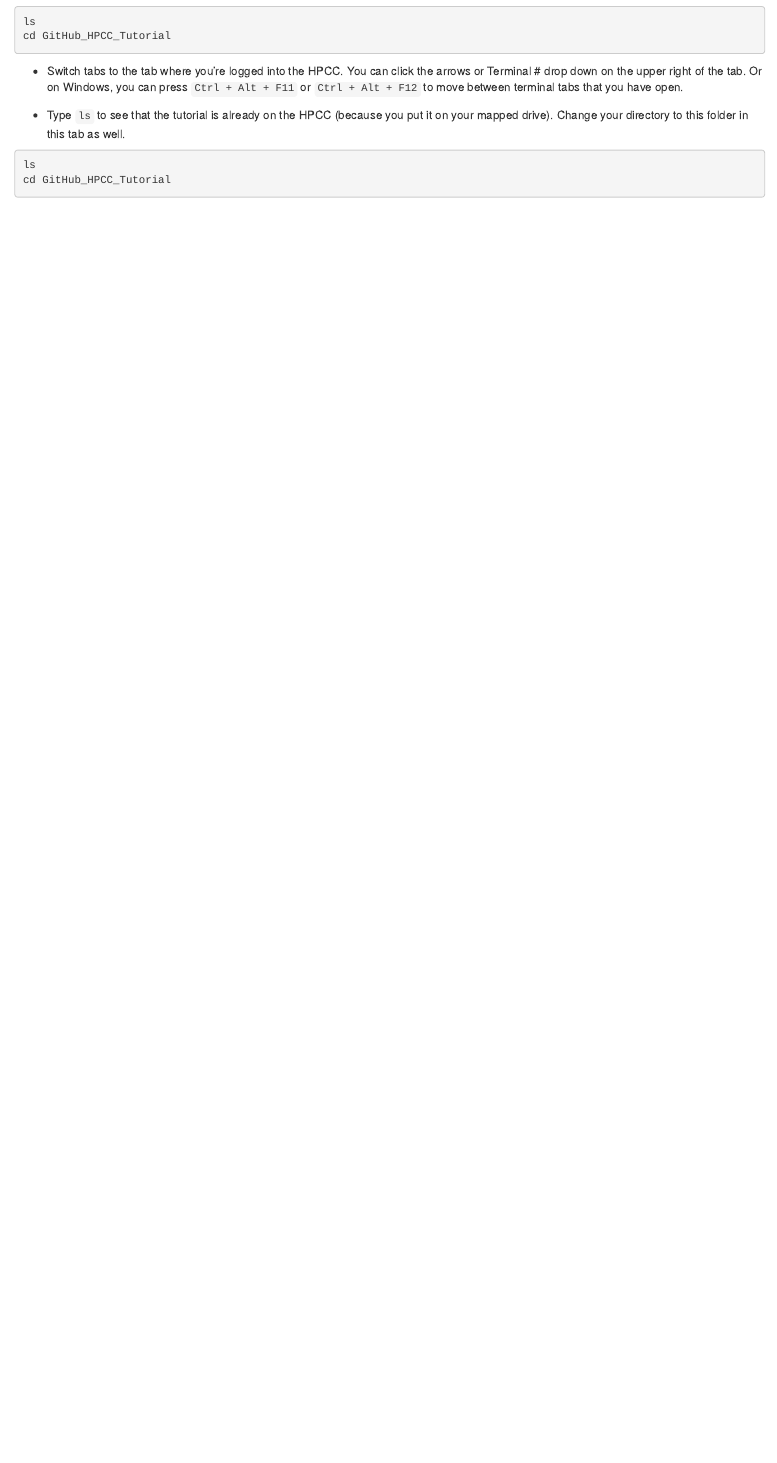
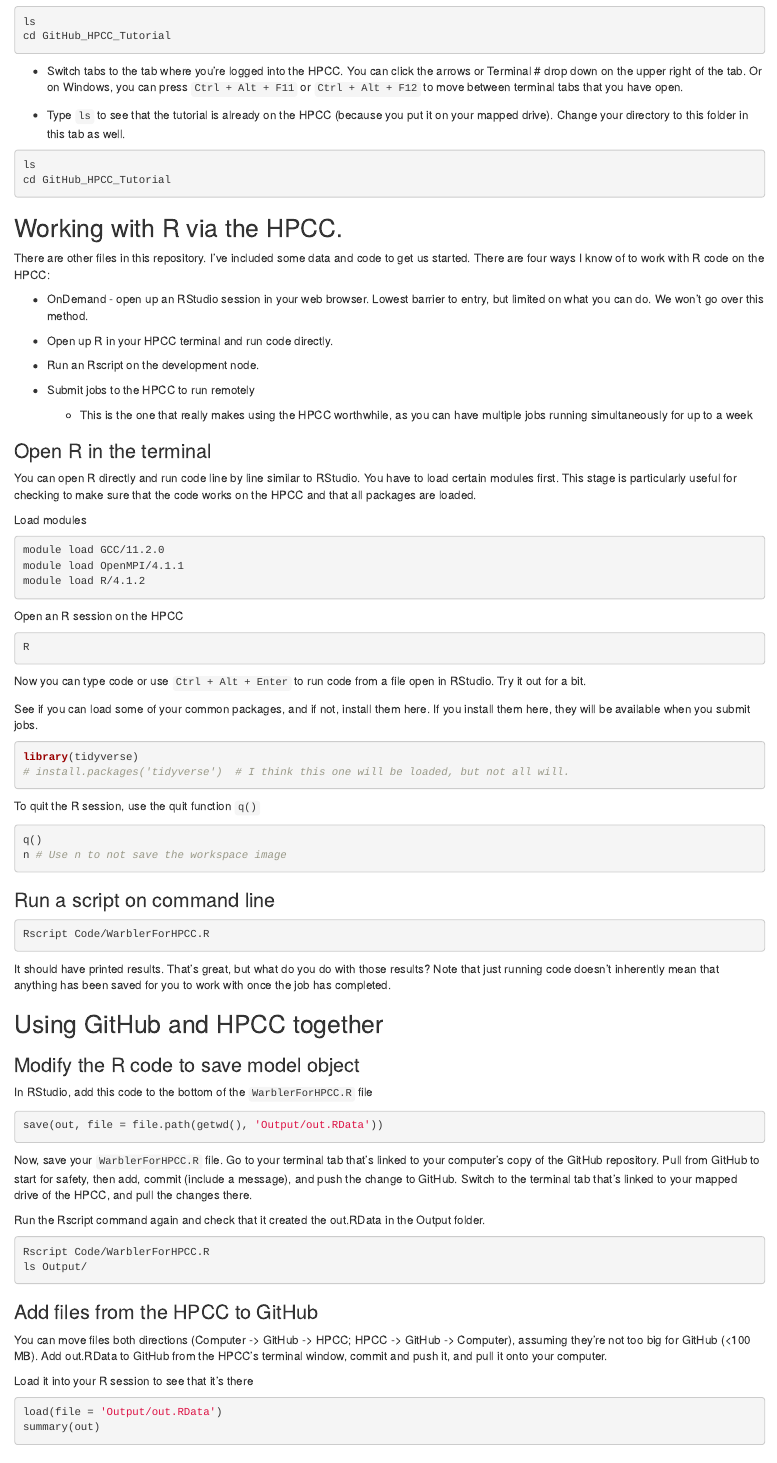
Before and after one commit to wleuenberger/GitHub_HPCC_Tutorial, an R Markdown document (Tutorial/Tutorial.Rmd): the page in a window 1100 px wide, from 2700 px down. The pictures show the output file Tutorial/Tutorial.html that the author committed with the source, opened offline.

Commit message:
Updated tutorial

````diff
--- a/Tutorial/Tutorial.Rmd
+++ b/Tutorial/Tutorial.Rmd
@@ -5,6 +5,8 @@ date: "`r Sys.Date()`"
 output:
   html_document:
     keep_md: true
+editor_options:
+  chunk_output_type: console
 ---
 
 ```{r setup, include=FALSE}
@@ -161,3 +163,83 @@ cd GitHub_HPCC_Tutorial
 ls
 cd GitHub_HPCC_Tutorial
 ```
+
+## Working with R via the HPCC.
+
+There are other files in this repository. I've included some data and code to get us started. There are four ways I know of to work with R code on the HPCC:
+
+- OnDemand - open up an RStudio session in your web browser. Lowest barrier to entry, but limited on what you can do. We won't go over this method.
+
+- Open up R in your HPCC terminal and run code directly.
+
+- Run an Rscript on the development node.
+
+- Submit jobs to the HPCC to run remotely
+
+    - This is the one that really makes using the HPCC worthwhile, as you can have multiple jobs running simultaneously for up to a week
+
+### Open R in the terminal
+
+You can open R directly and run code line by line similar to RStudio. You have to load certain modules first. This stage is particularly useful for checking to make sure that the code works on the HPCC and that all packages are loaded.
+
+Load modules
+```{bash}
+module load GCC/11.2.0
+module load OpenMPI/4.1.1
+module load R/4.1.2
+```
+
+Open an R session on the HPCC
+```{bash}
+R
+```
+
+Now you can type code or use `Ctrl + Alt + Enter` to run code from a file open in RStudio. Try it out for a bit.
+
+See if you can load some of your common packages, and if not, install them here. If you install them here, they will be available when you submit jobs.
+
+```{R}
+library(tidyverse)
+# install.packages('tidyverse')  # I think this one will be loaded, but not all will.
+```
+
+To quit the R session, use the quit function `q()`
+```{r}
+q()
+n # Use n to not save the workspace image
+```
+
+### Run a script on command line
+```{bash}
+Rscript Code/WarblerForHPCC.R
+```
+
+It should have printed results. That's great, but what do you do with those results? Note that just running code doesn't inherently mean that anything has been saved for you to work with once the job has completed.
+
+## Using GitHub and HPCC together
+
+### Modify the R code to save model object
+
+In RStudio, add this code to the bottom of the `WarblerForHPCC.R` file
+
+```{r}
+save(out, file = file.path(getwd(), 'Output/out.RData'))
+```
+
+Now, save your `WarblerForHPCC.R` file. Go to your terminal tab that's linked to your computer's copy of the GitHub repository. Pull from GitHub to start for safety, then add, commit (include a message), and push the change to GitHub. Switch to the terminal tab that's linked to your mapped drive of the HPCC, and pull the changes there.
+
+Run the Rscript command again and check that it created the out.RData in the Output folder.
+
+```{bash}
+Rscript Code/WarblerForHPCC.R
+ls Output/
+```
+
+### Add files from the HPCC to GitHub
+
+You can move files both directions (Computer -> GitHub -> HPCC; HPCC -> GitHub -> Computer), assuming they're not too big for GitHub (<100 MB). Add out.RData to GitHub from the HPCC's terminal window, commit and push it, and pull it onto your computer.
+
+Load it into your R session to see that it's there
+```{r}
+load(file = 'Output/out.RData')
+summary(out)
````
Also changed, not shown: Tutorial/Tutorial.html, Tutorial/Tutorial.md, Tutorial/Tutorial.Rmd (75 more changed lines).
